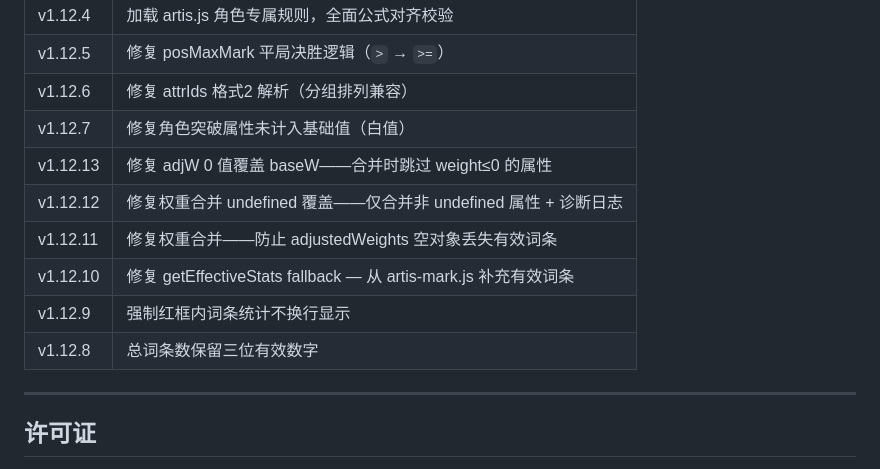
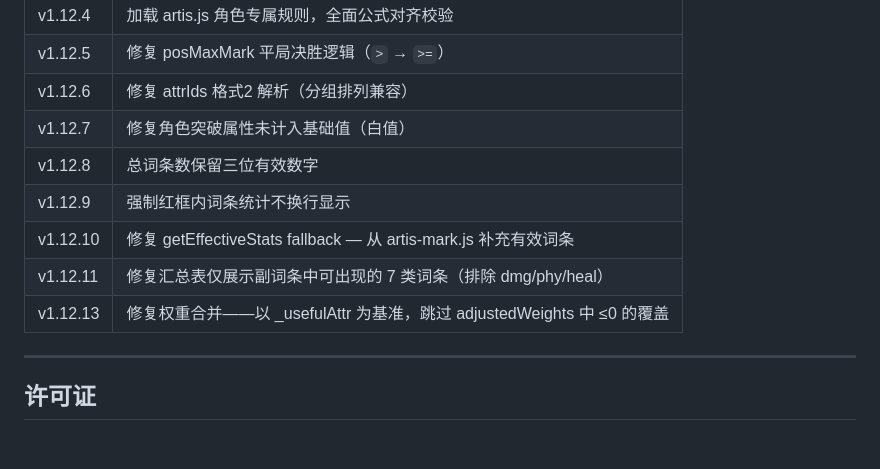
Before and after one commit to ji20101333/artifacts-plugin, a Markdown page: Intro.md, the part around the change. Drawn GitHub-style; blank space fills up the shorter version.

Commit message:
docs: 更新 Intro.md 版本历史——调整顺序，合并重复条目
Co-Authored-By: Claude Opus 4.8 <noreply@anthropic.com>

```diff
--- a/Intro.md
+++ b/Intro.md
@@ -247,12 +247,11 @@ artifacts-plugin 本质上是 **miao-plugin 圣遗物面板的一个"成长历
 | v1.12.5 | 修复 posMaxMark 平局决胜逻辑（`>` → `>=`） |
 | v1.12.6 | 修复 attrIds 格式2 解析（分组排列兼容） |
 | v1.12.7 | 修复角色突破属性未计入基础值（白值） |
-| v1.12.13 | 修复 adjW 0 值覆盖 baseW——合并时跳过 weight≤0 的属性 |
-| v1.12.12 | 修复权重合并 undefined 覆盖——仅合并非 undefined 属性 + 诊断日志 |
-| v1.12.11 | 修复权重合并——防止 adjustedWeights 空对象丢失有效词条 |
+| v1.12.8 | 总词条数保留三位有效数字 |
+| v1.12.9 | 强制红框内词条统计不换行显示 |
 | v1.12.10 | 修复 getEffectiveStats fallback — 从 artis-mark.js 补充有效词条 |
-| v1.12.9 | 强制红框内词条统计不换行显示 |
-| v1.12.8 | 总词条数保留三位有效数字 |
+| v1.12.11 | 修复汇总表仅展示副词条中可出现的 7 类词条（排除 dmg/phy/heal） |
+| v1.12.13 | 修复权重合并——以 _usefulAttr 为基准，跳过 adjustedWeights 中 ≤0 的覆盖 |
 
 ---
 
```
